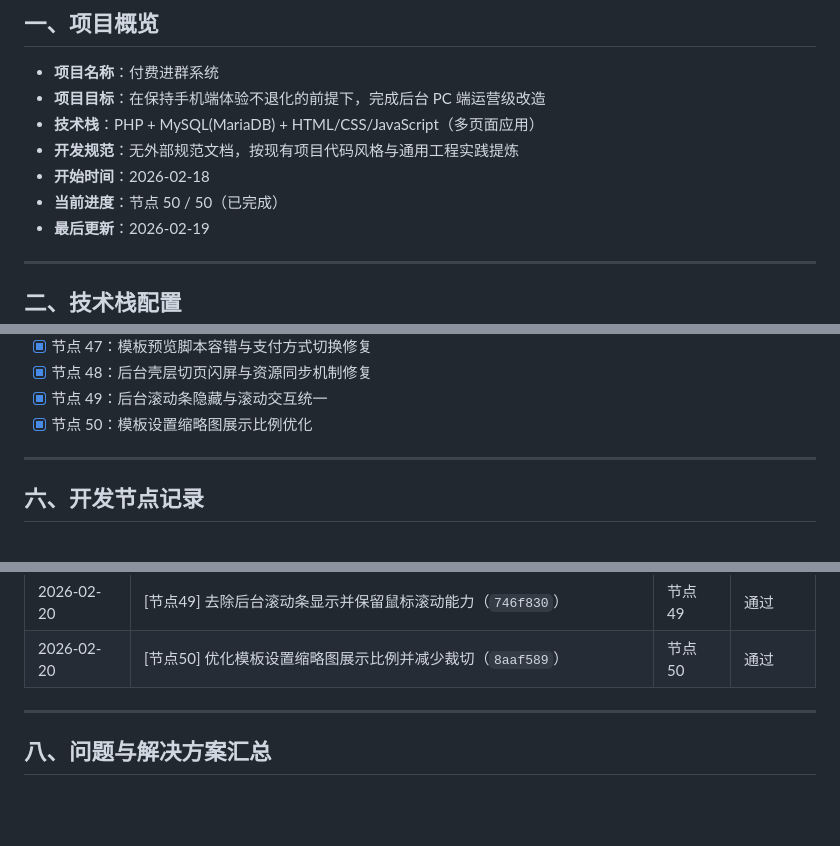
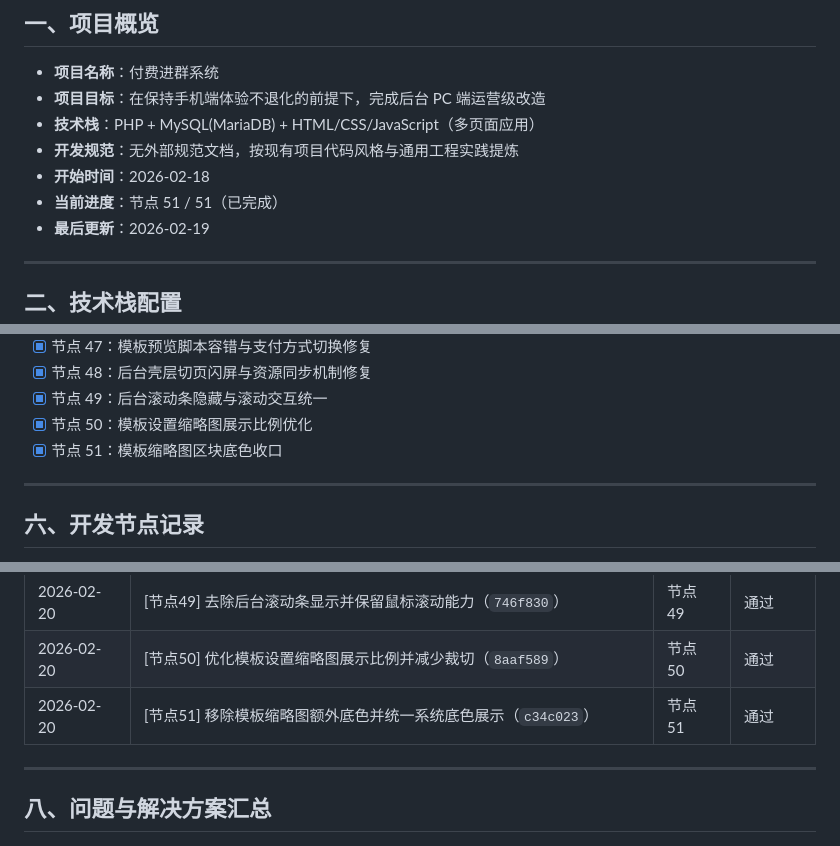
Before and after one commit to SuperMua/MX-paid-group-admin, a Markdown page: 开发文档.md, 3 parts joined by grey strips. Rendered like a GitHub page; blank space fills up the shorter version.

```diff
--- a/开发文档.md
+++ b/开发文档.md
@@ -6,7 +6,7 @@
 - **技术栈**：PHP + MySQL(MariaDB) + HTML/CSS/JavaScript（多页面应用）
 - **开发规范**：无外部规范文档，按现有项目代码风格与通用工程实践提炼
 - **开始时间**：2026-02-18
-- **当前进度**：节点 50 / 50（已完成）
+- **当前进度**：节点 51 / 51（已完成）
 - **最后更新**：2026-02-19
 
 ---
@@ -141,6 +141,7 @@
 - [x] 节点 48：后台壳层切页闪屏与资源同步机制修复
 - [x] 节点 49：后台滚动条隐藏与滚动交互统一
 - [x] 节点 50：模板设置缩略图展示比例优化
+- [x] 节点 51：模板缩略图区块底色收口
 
 ---
 
@@ -3127,6 +3176,7 @@ admin/moban.php
 | 2026-02-20 | [节点48] 修复后台壳层切页样式闪屏与资源重复注入问题（`b84d5c4`） | 节点 48 | 通过 |
 | 2026-02-20 | [节点49] 去除后台滚动条显示并保留鼠标滚动能力（`746f830`） | 节点 49 | 通过 |
 | 2026-02-20 | [节点50] 优化模板设置缩略图展示比例并减少裁切（`8aaf589`） | 节点 50 | 通过 |
+| 2026-02-20 | [节点51] 移除模板缩略图额外底色并统一系统底色展示（`c34c023`） | 节点 51 | 通过 |
 
 ---
 
```
Also changed, not shown: other parts of 开发文档.md (+51 -0 lines), 接口文档.md (+7 -0 lines), 风格指南.md (+5 -0 lines).
